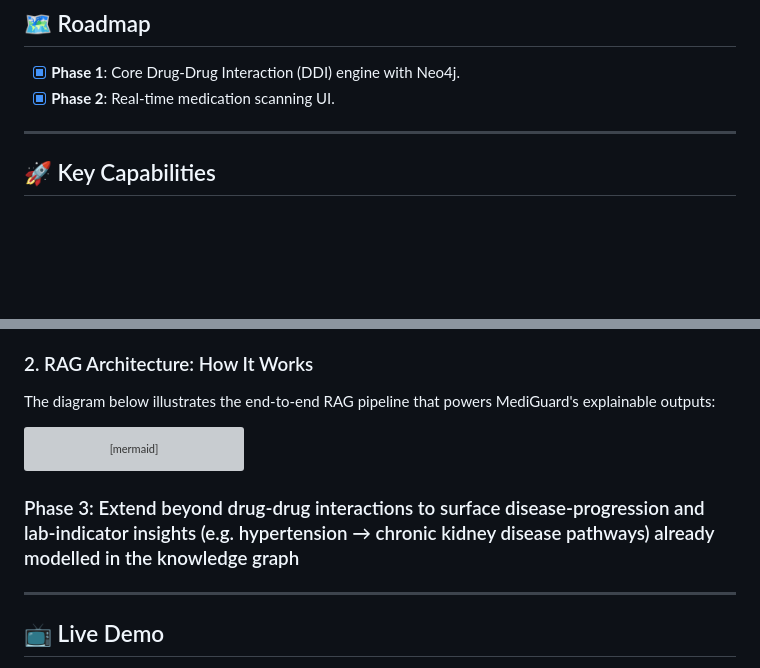
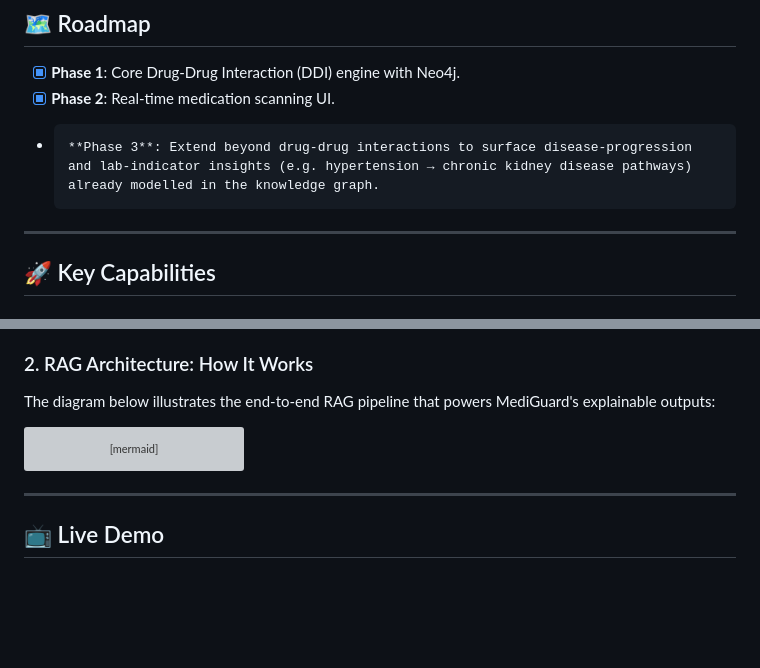
Before and after one commit to yanhui-ma-dev/MediGuard-AI-Assistant, a Markdown page: README.md, 2 parts joined by grey strips. Rendered like a GitHub page; blank space fills up the shorter version; grey boxes are pictures that could not be loaded.

````diff
--- a/README.md
+++ b/README.md
@@ -17,7 +17,7 @@ We believe that health is a daily journey, not just a response to illness. Most
 ## 🗺️ Roadmap
 - [x] **Phase 1**: Core Drug-Drug Interaction (DDI) engine with Neo4j.
 - [x] **Phase 2**: Real-time medication scanning UI.
-
+-     **Phase 3**: Extend beyond drug-drug interactions to surface disease-progression and lab-indicator insights (e.g. hypertension → chronic kidney disease pathways) already modelled in the knowledge graph.
 ---
 
 ## 🚀 Key Capabilities
@@ -55,8 +55,6 @@ flowchart TD
     end
 ```
 
-### Phase 3: Extend beyond drug-drug interactions to surface disease-progression and lab-indicator insights (e.g. hypertension → chronic kidney disease pathways) already modelled in the knowledge graph
-
 ---
 
 ## 📺 Live Demo
````
